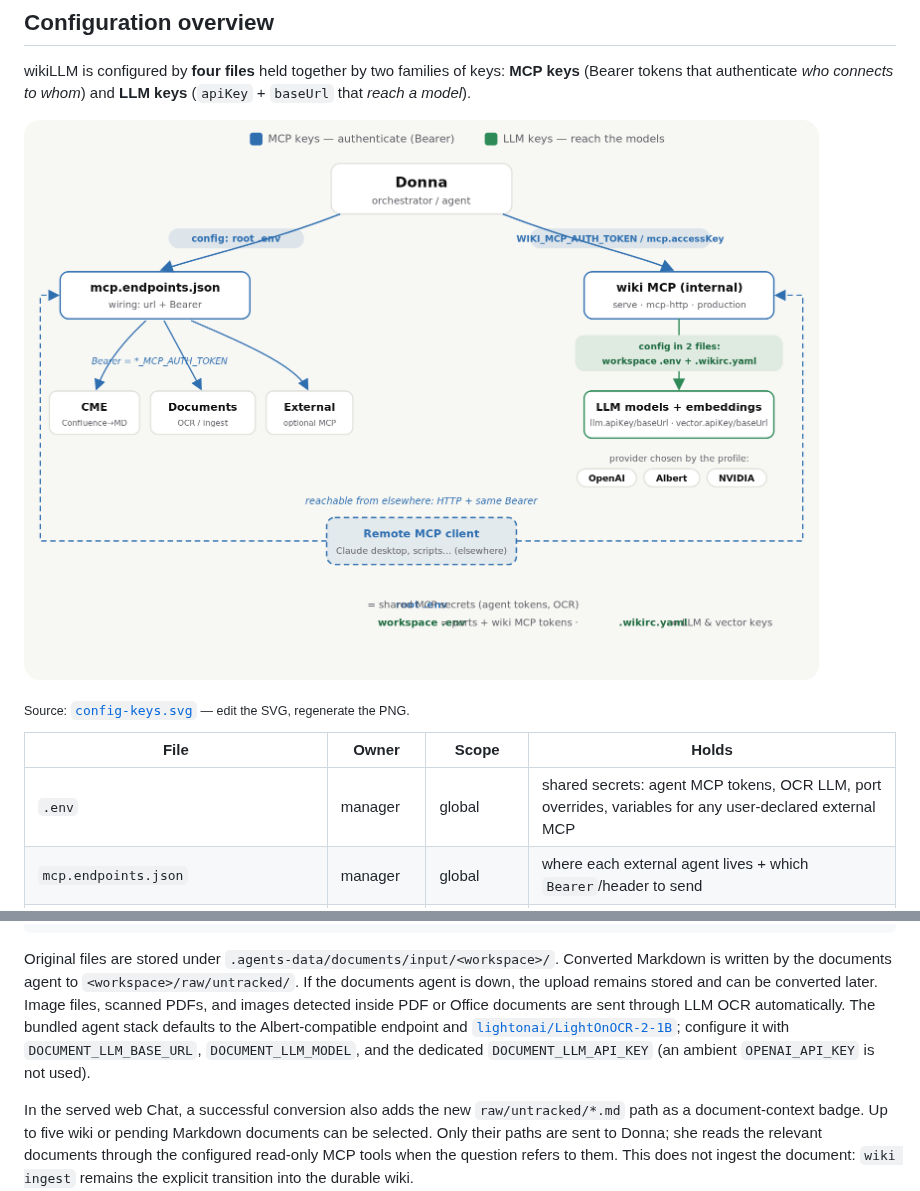
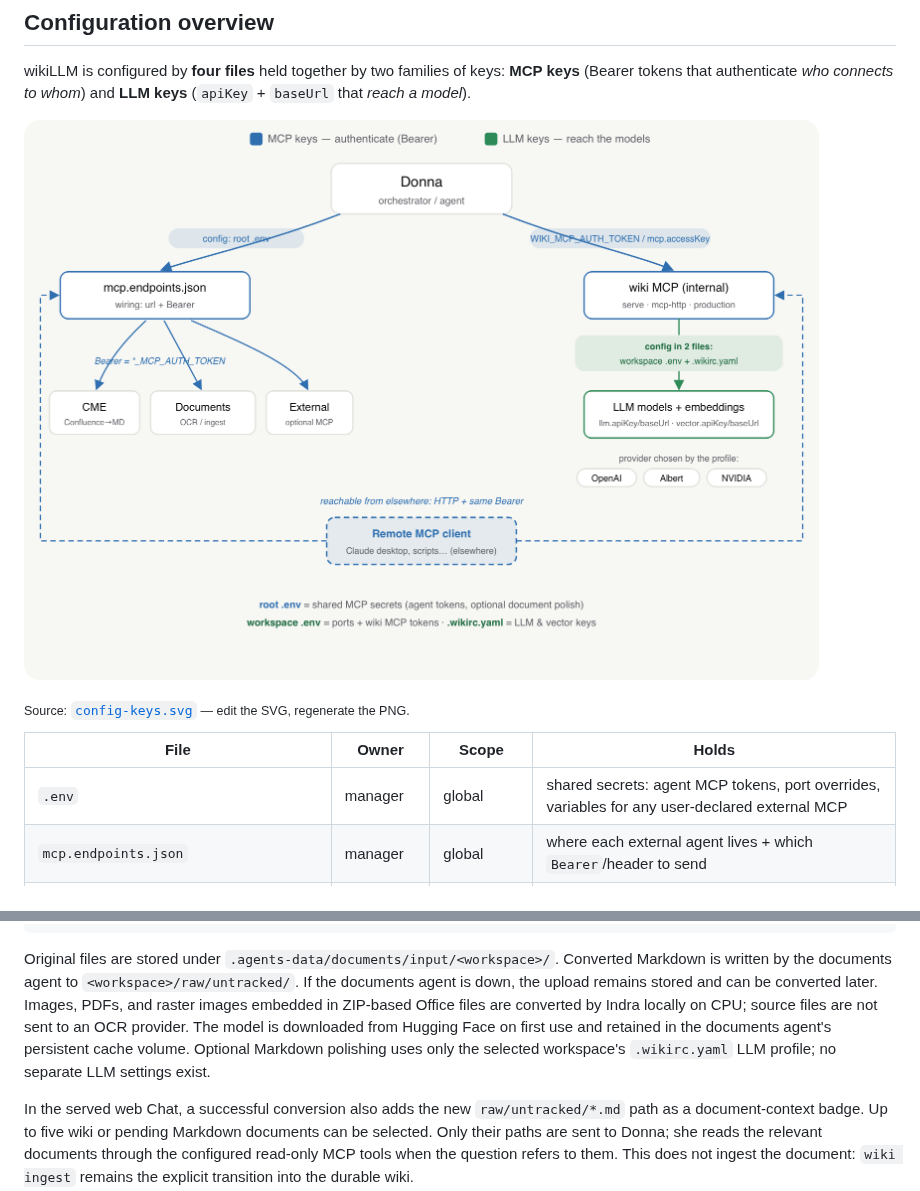
Before and after one commit to dotdrelle/llm-wiki-manager, a Markdown page: docs/technical-reference.md, 2 parts joined by grey strips. Drawn GitHub-style; pictures changed too: docs/config-keys.png.

```diff
--- a/docs/technical-reference.md
+++ b/docs/technical-reference.md
@@ -63,7 +63,7 @@ keys** (`apiKey` + `baseUrl` that *reach a model*).
 
 | File | Owner | Scope | Holds |
 | --- | --- | --- | --- |
-| `.env` | manager | global | shared secrets: agent MCP tokens, OCR LLM, port overrides, variables for any user-declared external MCP |
+| `.env` | manager | global | shared secrets: agent MCP tokens, port overrides, variables for any user-declared external MCP |
 | `mcp.endpoints.json` | manager | global | where each external agent lives + which `Bearer`/header to send |
 | `workspaces/<name>/.env` | manager | per workspace | ports, workspace path, the wiki's own MCP tokens |
 | `workspaces/<name>/.wikirc.yaml` (+ `.wikirc.yaml.<profile>`) | workspace | per workspace | LLM & vector keys (provider/model/apiKey/baseUrl/retrieval) |
@@ -742,12 +742,11 @@ Original files are stored under
 `.agents-data/documents/input/<workspace>/`. Converted Markdown is written by
 the documents agent to `<workspace>/raw/untracked/`. If the documents agent is
 down, the upload remains stored and can be converted later.
-Image files, scanned PDFs, and images detected inside PDF or Office documents
-are sent through LLM OCR automatically. The bundled agent stack defaults to
-the Albert-compatible endpoint and
-[`lightonai/LightOnOCR-2-1B`](https://huggingface.co/lightonai/LightOnOCR-2-1B);
-configure it with `DOCUMENT_LLM_BASE_URL`, `DOCUMENT_LLM_MODEL`, and the
-dedicated `DOCUMENT_LLM_API_KEY` (an ambient `OPENAI_API_KEY` is not used).
+Images, PDFs, and raster images embedded in ZIP-based Office files are converted
+by Indra locally on CPU; source files are not sent to an OCR provider. The model
+is downloaded from Hugging Face on first use and retained in the documents
+agent's persistent cache volume. Optional Markdown polishing uses only the
+selected workspace's `.wikirc.yaml` LLM profile; no separate LLM settings exist.
 
 In the served web Chat, a successful conversion also adds the new
 `raw/untracked/*.md` path as a document-context badge. Up to five wiki or
```
Also changed, not shown: docs/configuration.md (+2 -5 lines), docs/usage.md (+7 -3 lines), 4 other files.
